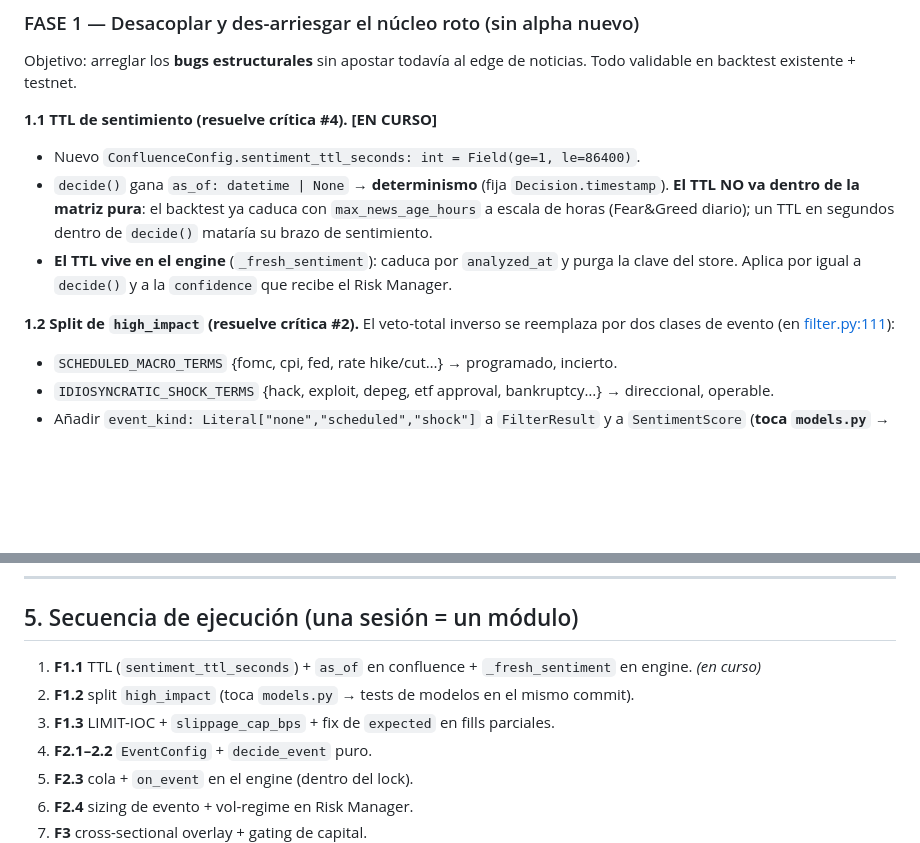
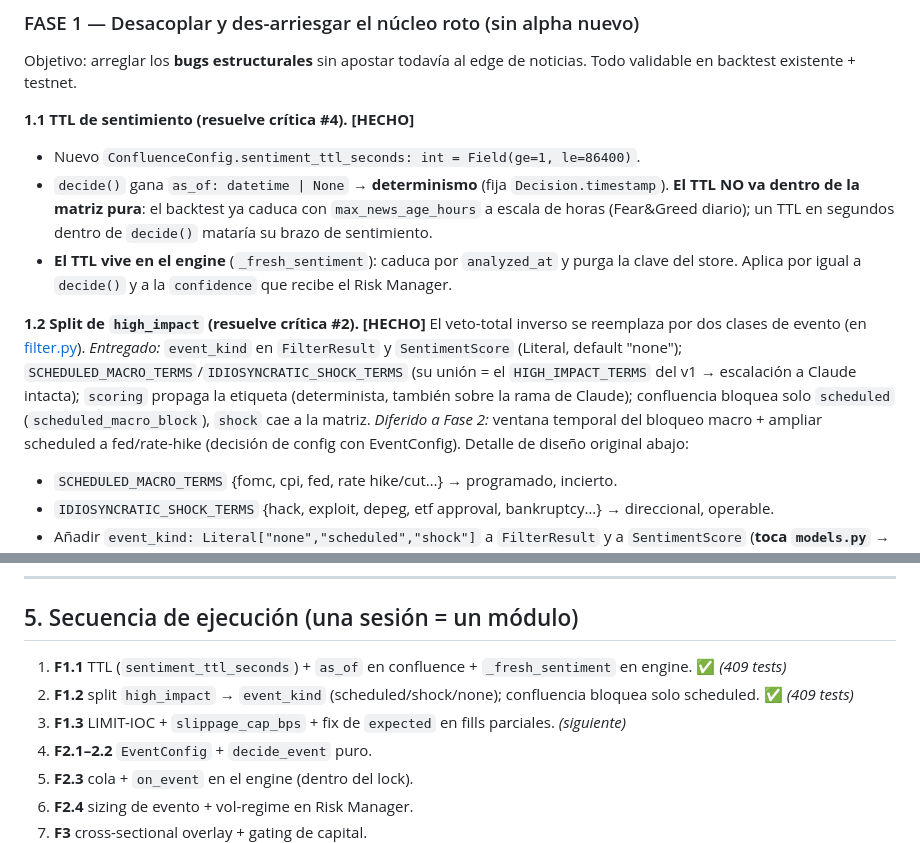
Before and after one commit to eduresvez8-code/IA-TRADING-BOT, a Markdown page: PLAN_MAESTRO_V2.md, 2 parts joined by grey strips. Rendered like a GitHub page; blank space fills up the shorter version.

```diff
--- a/PLAN_MAESTRO_V2.md
+++ b/PLAN_MAESTRO_V2.md
@@ -144,7 +144,7 @@ directamente") es la columna vertebral del diseño.
 Objetivo: arreglar los **bugs estructurales** sin apostar todavía al edge de
 noticias. Todo validable en backtest existente + testnet.
 
-**1.1 TTL de sentimiento (resuelve crítica #4). [EN CURSO]**
+**1.1 TTL de sentimiento (resuelve crítica #4). [HECHO]**
 - Nuevo `ConfluenceConfig.sentiment_ttl_seconds: int = Field(ge=1, le=86400)`.
 - `decide()` gana `as_of: datetime | None` → **determinismo** (fija
   `Decision.timestamp`). **El TTL NO va dentro de la matriz pura**: el backtest
@@ -154,8 +154,15 @@ noticias. Todo validable en backtest existente + testnet.
   purga la clave del store. Aplica por igual a `decide()` y a la `confidence`
   que recibe el Risk Manager.
 
-**1.2 Split de `high_impact` (resuelve crítica #2).** El veto-total inverso se
-reemplaza por dos clases de evento (en [filter.py:111](src/sentiment/filter.py:111)):
+**1.2 Split de `high_impact` (resuelve crítica #2). [HECHO]** El veto-total
+inverso se reemplaza por dos clases de evento (en [filter.py](src/sentiment/filter.py)).
+*Entregado:* `event_kind` en `FilterResult` y `SentimentScore` (Literal,
+default "none"); `SCHEDULED_MACRO_TERMS`/`IDIOSYNCRATIC_SHOCK_TERMS` (su unión =
+el `HIGH_IMPACT_TERMS` del v1 → escalación a Claude intacta); `scoring` propaga
+la etiqueta (determinista, también sobre la rama de Claude); confluencia bloquea
+solo `scheduled` (`scheduled_macro_block`), `shock` cae a la matriz. *Diferido a
+Fase 2:* ventana temporal del bloqueo macro + ampliar scheduled a fed/rate-hike
+(decisión de config con EventConfig). Detalle de diseño original abajo:
 - `SCHEDULED_MACRO_TERMS` {fomc, cpi, fed, rate hike/cut…} → programado, incierto.
 - `IDIOSYNCRATIC_SHOCK_TERMS` {hack, exploit, depeg, etf approval, bankruptcy…}
   → direccional, operable.
@@ -254,9 +261,9 @@ arriesgar capital, no seguir añadiendo épées.
 
 ## 5. Secuencia de ejecución (una sesión = un módulo)
 
-1. **F1.1** TTL (`sentiment_ttl_seconds`) + `as_of` en confluence + `_fresh_sentiment` en engine. *(en curso)*
-2. **F1.2** split `high_impact` (toca `models.py` → tests de modelos en el mismo commit).
-3. **F1.3** LIMIT-IOC + `slippage_cap_bps` + fix de `expected` en fills parciales.
+1. **F1.1** TTL (`sentiment_ttl_seconds`) + `as_of` en confluence + `_fresh_sentiment` en engine. ✅ *(409 tests)*
+2. **F1.2** split `high_impact` → `event_kind` (scheduled/shock/none); confluencia bloquea solo scheduled. ✅ *(409 tests)*
+3. **F1.3** LIMIT-IOC + `slippage_cap_bps` + fix de `expected` en fills parciales. *(siguiente)*
 4. **F2.1–2.2** `EventConfig` + `decide_event` puro.
 5. **F2.3** cola + `on_event` en el engine (dentro del lock).
 6. **F2.4** sizing de evento + vol-regime en Risk Manager.
```
Also changed, not shown: docs/GLOSARIO.md (+14 -0 lines).
